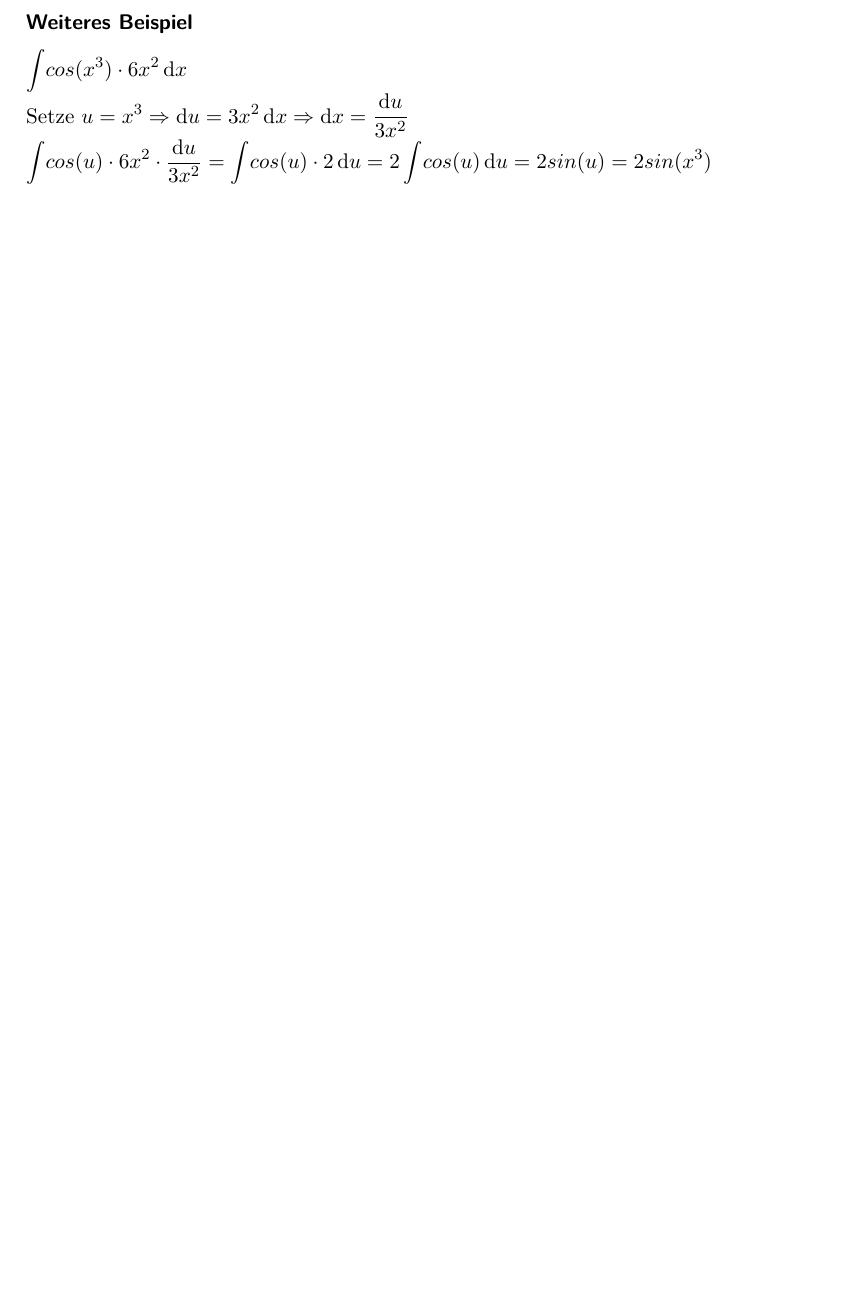
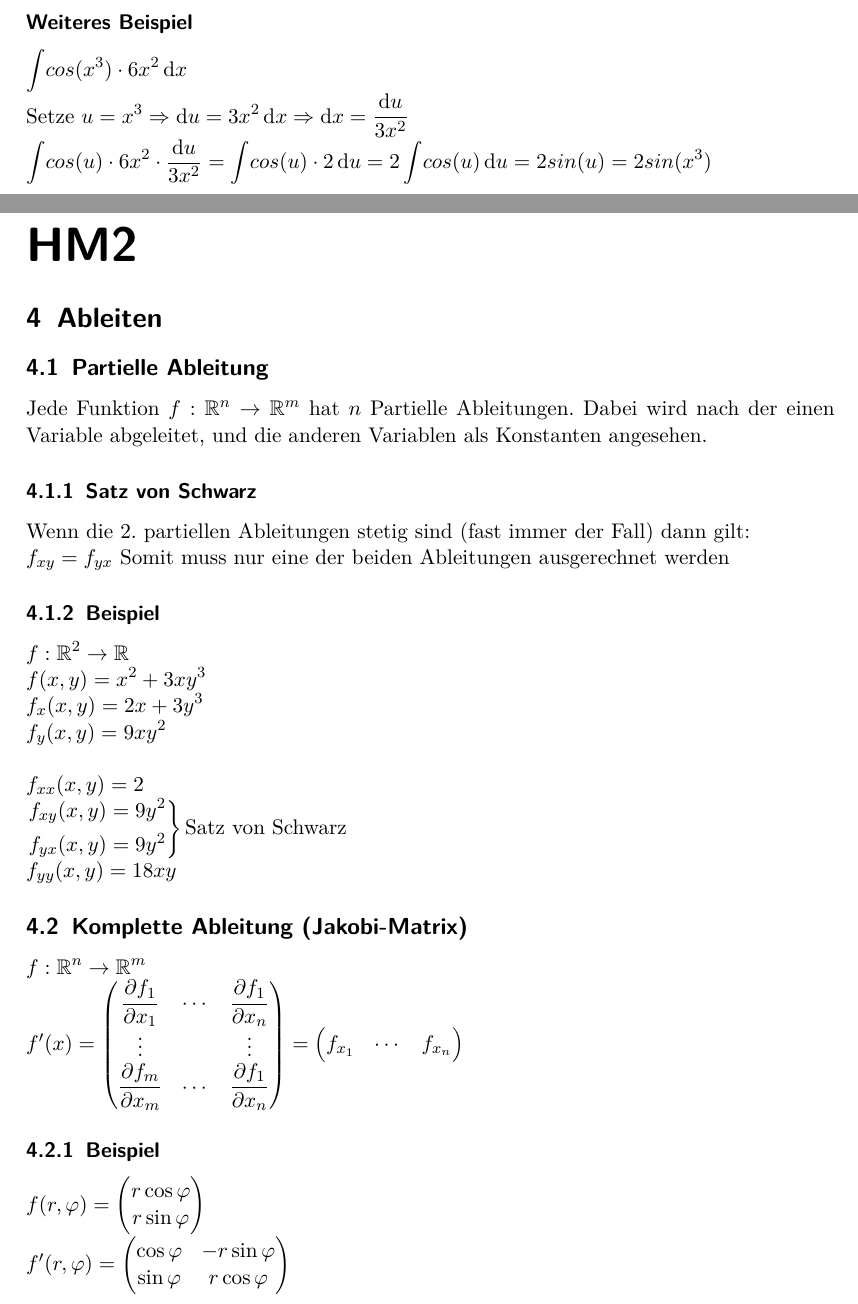
Before and after one commit to Canonip/HM-Zusammenfassung, a LaTeX document (Höhere Mathematik I+II/Höhere Mathematik I+II Zusammenfassung.tex): part of page 7 of 7 before the commit and two parts of pages 7 and 8 of 9 after it, the two joined at a grey line, cut so that both start at the same text, the shorter picture padded with empty space. Compiled offline with pdfLaTeX.

Commit message:
Added HM2 Content

```diff
--- a/Höhere Mathematik I+II/Höhere Mathematik I+II Zusammenfassung.tex
+++ b/Höhere Mathematik I+II/Höhere Mathematik I+II Zusammenfassung.tex
@@ -7,6 +7,7 @@
 \usepackage[german]{babel}
 \usepackage{graphicx}
 \usepackage{amsmath}
+\usepackage{mathtools}
 \usepackage{amsfonts}
 \usepackage{color}
 \everymath{\displaystyle}
@@ -139,3 +140,54 @@ Grenzen einfügen: $ \int_{1}^{2} \!(x^2+2)^3 \cdot 2x \,\mathrm{d}x = \left[ \f
 $ \int \!cos(x^3) \cdot 6x^2 \,\mathrm{d}x $ \\
 Setze $ u = x^3 \Rightarrow \mathrm{d}u = 3x^2 \,\mathrm{d}x \Rightarrow \mathrm{d}x = \frac{\mathrm{d}u}{3x^2}$ \\
 $ \int \!cos(u) \cdot 6x^2 \cdot \frac{\mathrm{d}u}{3x^2} = \int \!cos(u) \cdot 2 \,\mathrm{d}u = 2 \int \!cos(u) \,\mathrm{d}u = 2 sin(u) = 2 sin(x^3)$
+
+
+
+%HM2
+\clearpage
+\part*{HM2}
+\section{Ableiten}
+\subsection{Partielle Ableitung}
+Jede Funktion $f: \mathbb{R}^n \rightarrow \mathbb{R}^m$ hat $n$ Partielle Ableitungen.
+Dabei wird nach der einen Variable abgeleitet, und die anderen Variablen als Konstanten angesehen.
+\subsubsection{Satz von Schwarz}
+Wenn die 2. partiellen Ableitungen stetig sind (fast immer der Fall) dann gilt: \\
+$ f_{xy} = f_{yx} $ Somit muss nur eine der beiden Ableitungen ausgerechnet werden
+\subsubsection{Beispiel}
+$f: \mathbb{R}^2 \rightarrow \mathbb{R} \\
+f(x,y) = x^2 + 3xy^3 \\
+f_x(x,y) = 2x + 3y^3 \\
+f_y(x,y) = 9xy^2 \\ \\
+f_{xx}(x,y) = 2\\
+\begin{rcases*}
+	f_{xy}(x,y) = 9y^2 \\
+	f_{yx}(x,y) = 9y^2
+\end{rcases*}
+\text{Satz von Schwarz}\\
+f_{yy}(x,y) = 18xy$
+\subsection{Komplette Ableitung (Jakobi-Matrix)}
+$ f: \mathbb{R}^n \rightarrow \mathbb{R}^m \\
+f'(x) =
+\begin{pmatrix}
+	\frac{\partial f_1}{\partial x_1} & \cdots & \frac{\partial f_1}{\partial x_n}  \\
+	\vdots &  & \vdots  \\
+	\frac{\partial f_m}{\partial x_m} & \cdots & \frac{\partial f_1}{\partial x_n}
+\end{pmatrix} =
+\begin{pmatrix}
+	f_{x_1} & \cdots & f_{x_n}
+\end{pmatrix}
+$
+\subsubsection{Beispiel}
+$ f(r,\varphi) =
+\begin{pmatrix}
+	r \cos \varphi \\
+	r \sin \varphi
+\end{pmatrix} \\
+$$
+f'(r, \varphi) =
+\begin{pmatrix}
+	\cos \varphi & -r \sin \varphi\\
+	\sin \varphi & r \cos \varphi
+\end{pmatrix}
+$
+\subsubsection{Nochn Beispiel}
```
Also changed, not shown: Höhere Mathematik I+II/Höhere Mathematik I+II Zusammenfassung.pdf, Höhere Mathematik I+II/Höhere Mathematik I+II Zusammenfassung.tex (41 more changed lines).
